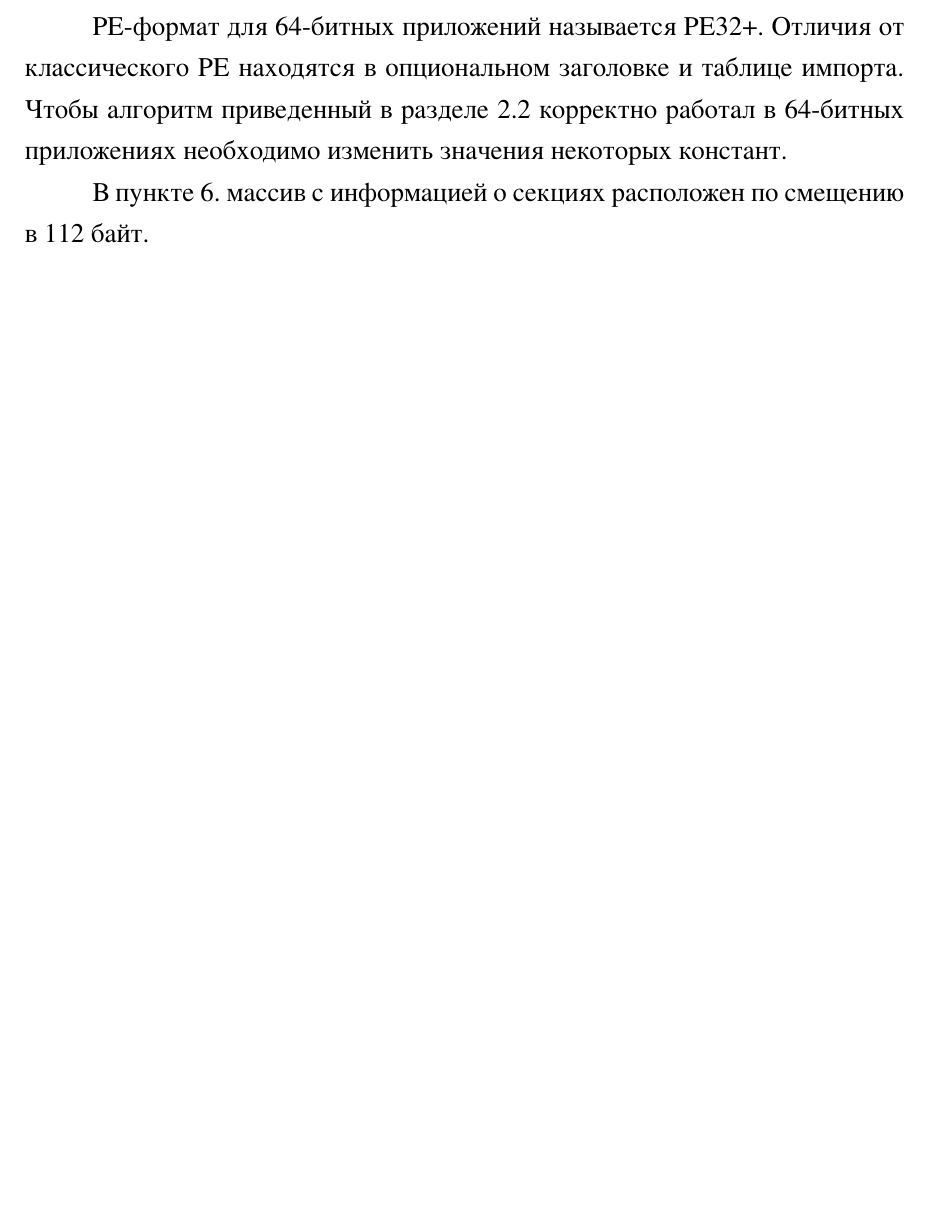
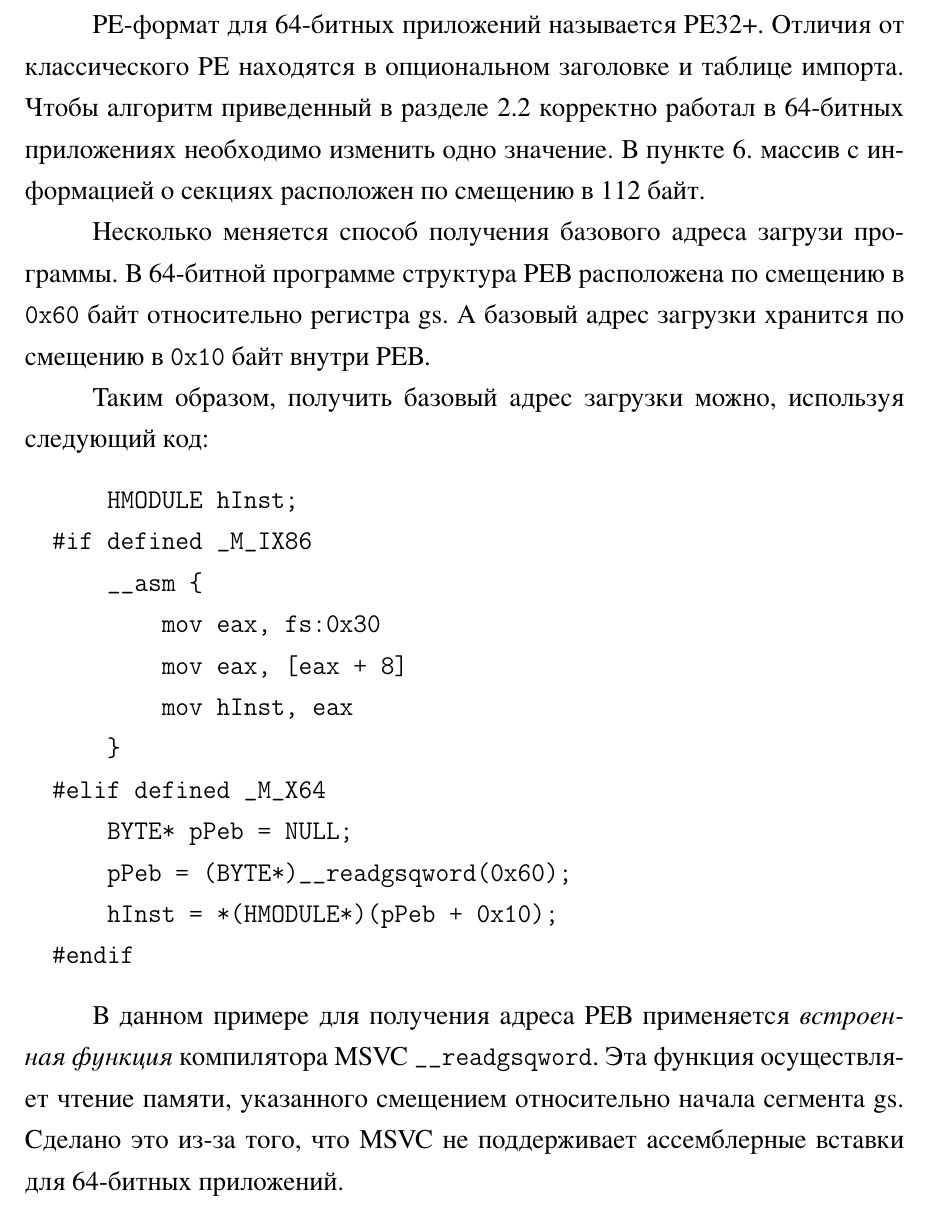
Before and after one commit to Kerl-Shkl/Graduate_work, a LaTeX thesis (abstract/main.tex, which reads abstract/2nd_chapter/32_64.tex): part of page 19 of 41 before the commit and part of page 20 of 42 after it, cut so that both start at the same text, the shorter picture padded with empty space. The pictures show the PDF file abstract/main.pdf that the author committed with the source.

Commit message:
Ended 32_64 section

```diff
--- a/abstract/2nd_chapter/32_64.tex
+++ b/abstract/2nd_chapter/32_64.tex
@@ -8,7 +7,31 @@
 PE-формат для 64-битных приложений называется PE32+. Отличия от классического PE
 находятся в опциональном заголовке и таблице импорта. Чтобы алгоритм приведенный
 в разделе \ref{sec:finding} корректно работал в 64-битных приложениях необходимо
-изменить значения некоторых констант.
+изменить одно значение. В пункте \ref{item:dd_offset} массив с информацией о
+секциях расположен по смещению в 112 байт.
 
-В пункте \ref{item:dd_offset} массив с информацией о секциях расположен по
-смещению в 112 байт.
+Несколько меняется способ получения базового адреса загрузи программы. В
+64-битной программе структура PEB расположена по смещению в \verb!0x60! байт
+относительно регистра gs. А базовый адрес загрузки хранится по смещению в
+\verb!0x10! байт внутри PEB.
+
+Таким образом, получить базовый адрес загрузки можно, используя следующий код:
+\begin{verbatim}
+      HMODULE hInst;
+  #if defined _M_IX86
+      __asm {
+          mov eax, fs:0x30
+          mov eax, [eax + 8]
+          mov hInst, eax
+      }
+  #elif defined _M_X64
+      BYTE* pPeb = NULL;
+      pPeb = (BYTE*)__readgsqword(0x60);
+      hInst = *(HMODULE*)(pPeb + 0x10);
+  #endif
+\end{verbatim}
+
+В данном примере для получения адреса PEB применяется \textit{встроенная
+функция} компилятора MSVC \verb!__readgsqword!. Эта функция осуществляет чтение
+памяти, указанного смещением относительно начала сегмента gs. Сделано это из-за
+того, что MSVC не поддерживает ассемблерные вставки для 64-битных приложений.
```
Also changed, not shown: abstract/4th_chapter/simple_program.tex (+1 -1 lines), abstract/main.pdf, abstract/2nd_chapter/32_64.tex (1 more changed lines).
